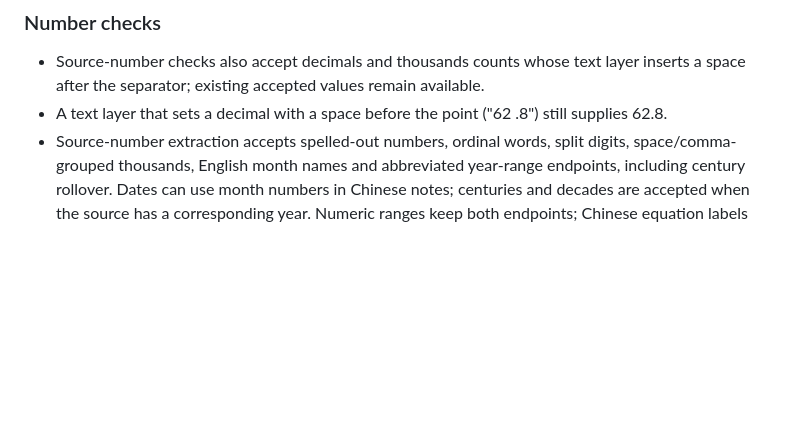
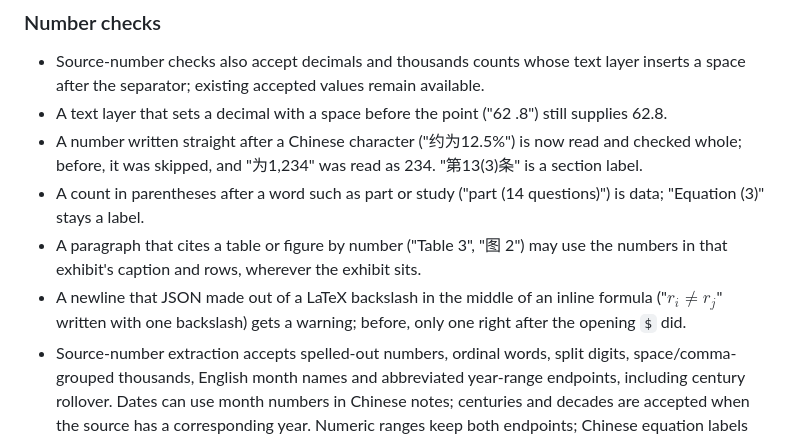
Before and after one commit to Liangzhen-Chen/literature-guide-read, a Markdown page: CHANGELOG.md, the part around the change. Rendered like a GitHub page; blank space fills up the shorter version.

Commit message:
CHANGELOG 0.8.0: number-check changes from the last gate batch

```diff
--- a/CHANGELOG.md
+++ b/CHANGELOG.md
@@ -34,6 +34,10 @@ Full guide trials on unseen papers prompted two new workflow steps. Page inspect
 
 - Source-number checks also accept decimals and thousands counts whose text layer inserts a space after the separator; existing accepted values remain available.
 - A text layer that sets a decimal with a space before the point ("62 .8") still supplies 62.8.
+- A number written straight after a Chinese character ("约为12.5%") is now read and checked whole; before, it was skipped, and "为1,234" was read as 234. "第13(3)条" is a section label.
+- A count in parentheses after a word such as part or study ("part (14 questions)") is data; "Equation (3)" stays a label.
+- A paragraph that cites a table or figure by number ("Table 3", "图 2") may use the numbers in that exhibit's caption and rows, wherever the exhibit sits.
+- A newline that JSON made out of a LaTeX backslash in the middle of an inline formula ("$r_i \neq r_j$" written with one backslash) gets a warning; before, only one right after the opening `$` did.
 - Source-number extraction accepts spelled-out numbers, ordinal words, split digits, space/comma-grouped thousands, English month names and abbreviated year-range endpoints, including century rollover. Dates can use month numbers in Chinese notes; centuries and decades are accepted when the source has a corresponding year. Numeric ranges keep both endpoints; Chinese equation labels and page/figure/table ranges are treated as references. These changes address false errors from otherwise faithful notes.
 - Part claims, flow steps and recall questions/answers can use fragments and captions within the part's item range and the run after its last paragraph. Thesis and overview can use all document fragments and captions. Paragraph fields retain their local scope. The checker also warns when flow steps copy paragraph notes, and handles money beside inline maths without a spurious line-break warning. The schema and method state these scopes and the thesis/claim length limits.
 
```
